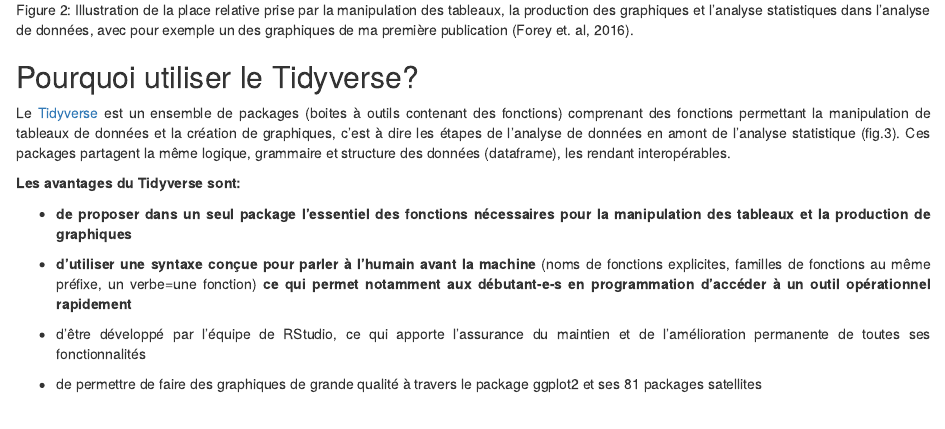
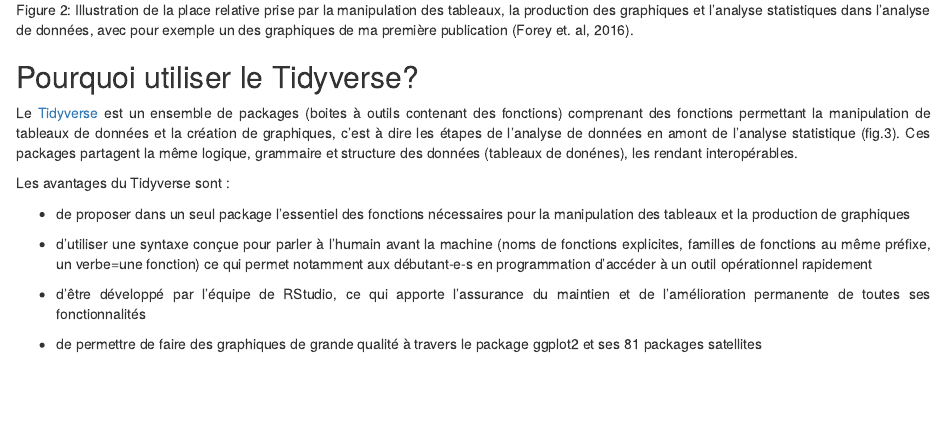
Before and after one commit to oswaldoforey/Website_bookdown, an R Markdown document (index.Rmd): the page in a window 1100 px wide, from 2400 px down. Rendered offline with R 4.5, knitr and Pandoc, with nearby package versions.

Commit message:
Mise en page

```diff
--- a/index.Rmd
+++ b/index.Rmd
@@ -138,20 +138,20 @@
 fonctions permettant la manipulation de tableaux de données et la
 création de graphiques, c'est à dire les étapes de l'analyse de données
 en amont de l'analyse statistique (fig.3). Ces packages partagent la
-même logique, grammaire et structure des données (dataframe), les
-rendant interopérables.<strong>
+même logique, grammaire et structure des données (tableaux de donénes),
+les rendant interopérables.
 
-Les avantages du Tidyverse sont:
+Les avantages du Tidyverse sont :
 
 -   de proposer dans un seul package l'essentiel des fonctions
     nécessaires pour la manipulation des tableaux et la production de
     graphiques
 
 -   d'utiliser une syntaxe conçue pour parler à l'humain avant la
-    machine</strong> (noms de fonctions explicites, familles de
-    fonctions au même préfixe, un verbe=une fonction) <strong> ce qui
-    permet notamment aux débutant-e-s en programmation d'accéder à un
-    outil opérationnel rapidement </strong>
+    machine (noms de fonctions explicites, familles de fonctions au même
+    préfixe, un verbe=une fonction) ce qui permet notamment aux
+    débutant-e-s en programmation d'accéder à un outil opérationnel
+    rapidement
 
 -   d'être développé par l'équipe de RStudio, ce qui apporte l'assurance
     du maintien et de l'amélioration permanente de toutes ses
```
Also changed, not shown: docs/search_index.json, 1 other file.
